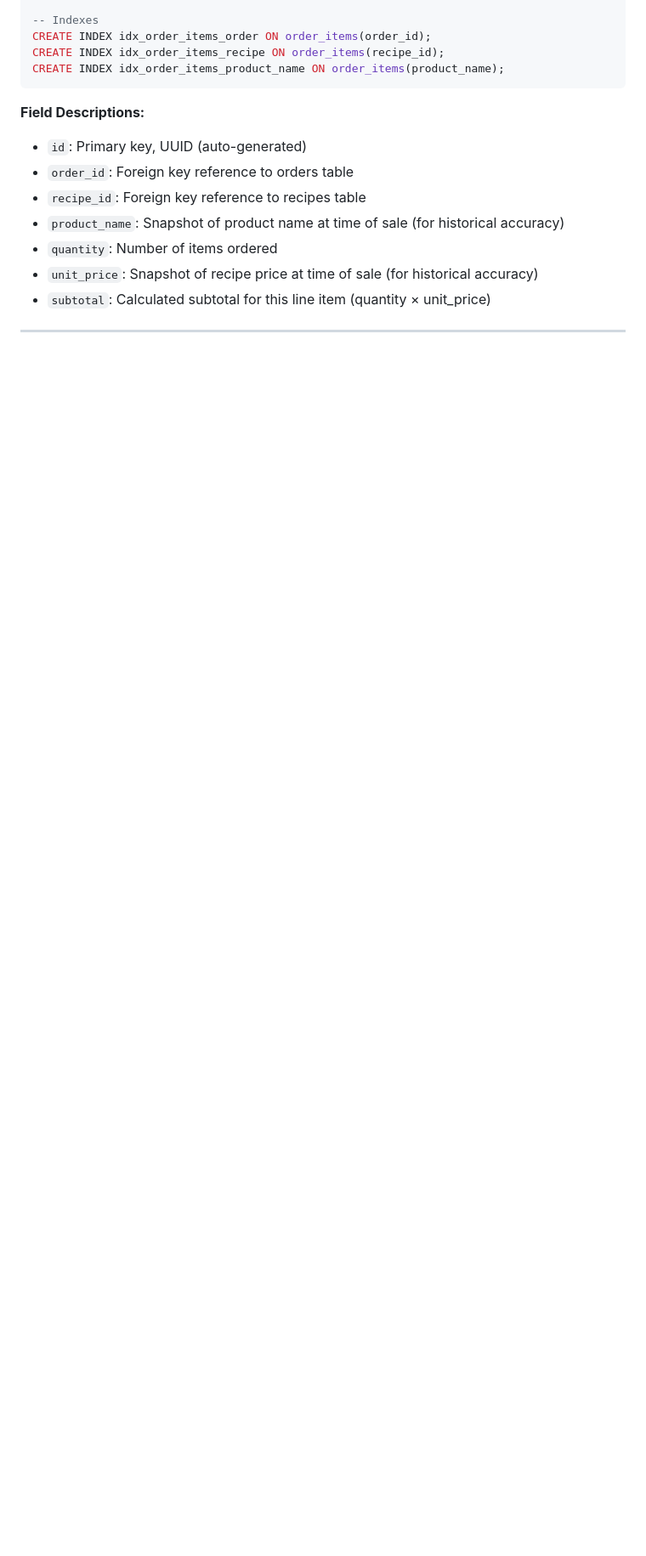
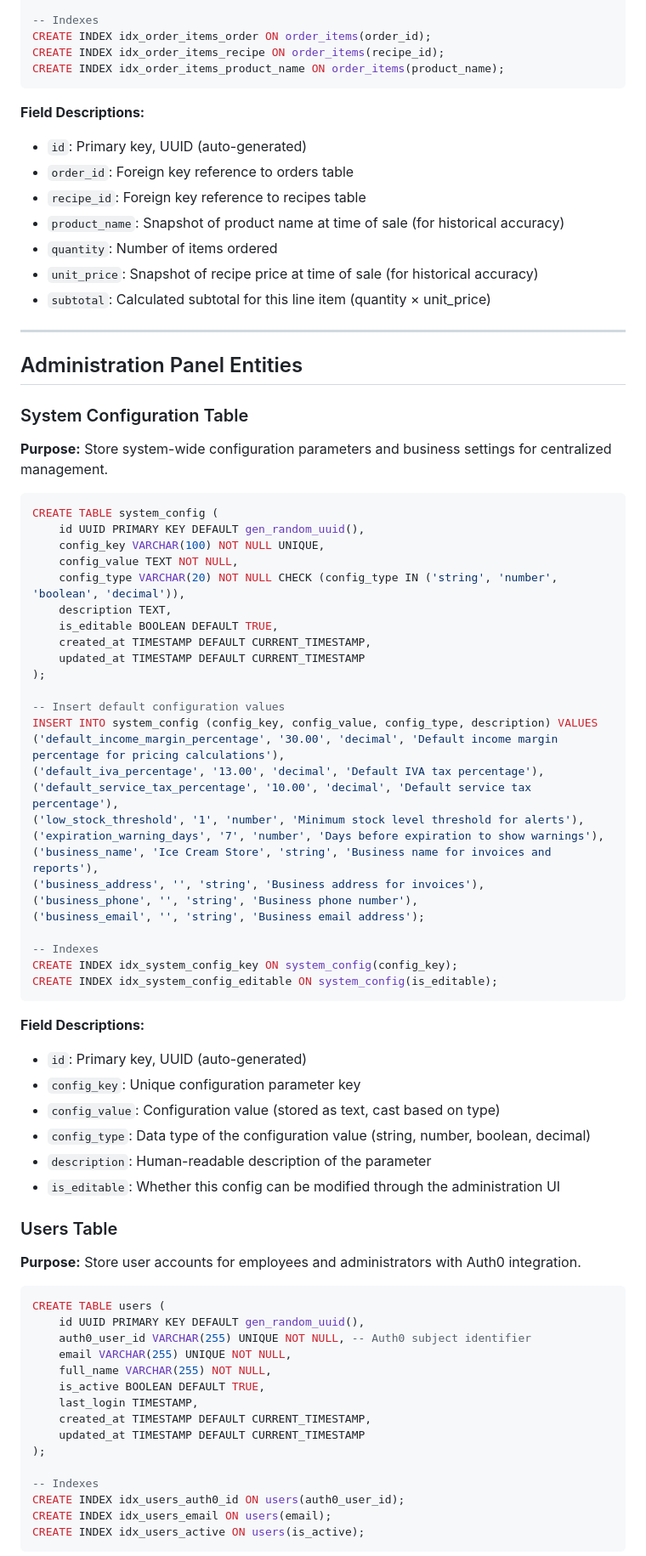
Before and after one commit to pavr1/local, a Markdown page: server/docs/Database.md, the part around one of its changes. Shown at 85% size. Rendered like a GitHub page; blank space fills up the shorter version.

````diff
--- a/server/docs/Database.md
+++ b/server/docs/Database.md
@@ -444,3 +448,66 @@ CREATE INDEX idx_order_items_product_name ON order_items(product_name);
 
 ---
 
+## Administration Panel Entities
+
+### System Configuration Table
+**Purpose:** Store system-wide configuration parameters and business settings for centralized management.
+
+```sql
+CREATE TABLE system_config (
+    id UUID PRIMARY KEY DEFAULT gen_random_uuid(),
+    config_key VARCHAR(100) NOT NULL UNIQUE,
+    config_value TEXT NOT NULL,
+    config_type VARCHAR(20) NOT NULL CHECK (config_type IN ('string', 'number', 'boolean', 'decimal')),
+    description TEXT,
+    is_editable BOOLEAN DEFAULT TRUE,
+    created_at TIMESTAMP DEFAULT CURRENT_TIMESTAMP,
+    updated_at TIMESTAMP DEFAULT CURRENT_TIMESTAMP
+);
+
+-- Insert default configuration values
+INSERT INTO system_config (config_key, config_value, config_type, description) VALUES
+('default_income_margin_percentage', '30.00', 'decimal', 'Default income margin percentage for pricing calculations'),
+('default_iva_percentage', '13.00', 'decimal', 'Default IVA tax percentage'),
+('default_service_tax_percentage', '10.00', 'decimal', 'Default service tax percentage'),
+('low_stock_threshold', '1', 'number', 'Minimum stock level threshold for alerts'),
+('expiration_warning_days', '7', 'number', 'Days before expiration to show warnings'),
+('business_name', 'Ice Cream Store', 'string', 'Business name for invoices and reports'),
+('business_address', '', 'string', 'Business address for invoices'),
+('business_phone', '', 'string', 'Business phone number'),
+('business_email', '', 'string', 'Business email address');
+
+-- Indexes
+CREATE INDEX idx_system_config_key ON system_config(config_key);
+CREATE INDEX idx_system_config_editable ON system_config(is_editable);
+```
+
+**Field Descriptions:**
+- `id`: Primary key, UUID (auto-generated)
+- `config_key`: Unique configuration parameter key
+- `config_value`: Configuration value (stored as text, cast based on type)
+- `config_type`: Data type of the configuration value (string, number, boolean, decimal)
+- `description`: Human-readable description of the parameter
+- `is_editable`: Whether this config can be modified through the administration UI
+
+### Users Table
+**Purpose:** Store user accounts for employees and administrators with Auth0 integration.
+
+```sql
+CREATE TABLE users (
+    id UUID PRIMARY KEY DEFAULT gen_random_uuid(),
+    auth0_user_id VARCHAR(255) UNIQUE NOT NULL, -- Auth0 subject identifier
+    email VARCHAR(255) UNIQUE NOT NULL,
+    full_name VARCHAR(255) NOT NULL,
+    is_active BOOLEAN DEFAULT TRUE,
+    last_login TIMESTAMP,
+    created_at TIMESTAMP DEFAULT CURRENT_TIMESTAMP,
+    updated_at TIMESTAMP DEFAULT CURRENT_TIMESTAMP
+);
+
+-- Indexes
+CREATE INDEX idx_users_auth0_id ON users(auth0_user_id);
+CREATE INDEX idx_users_email ON users(email);
+CREATE INDEX idx_users_active ON users(is_active);
+```
+
````
Also changed, not shown: other parts of server/docs/Database.md (+43 -1 lines).
